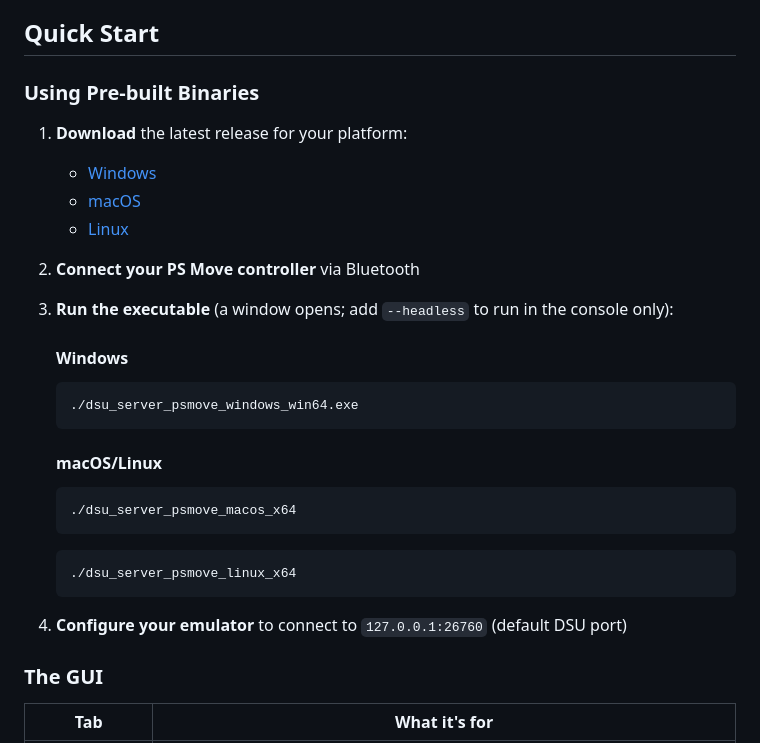
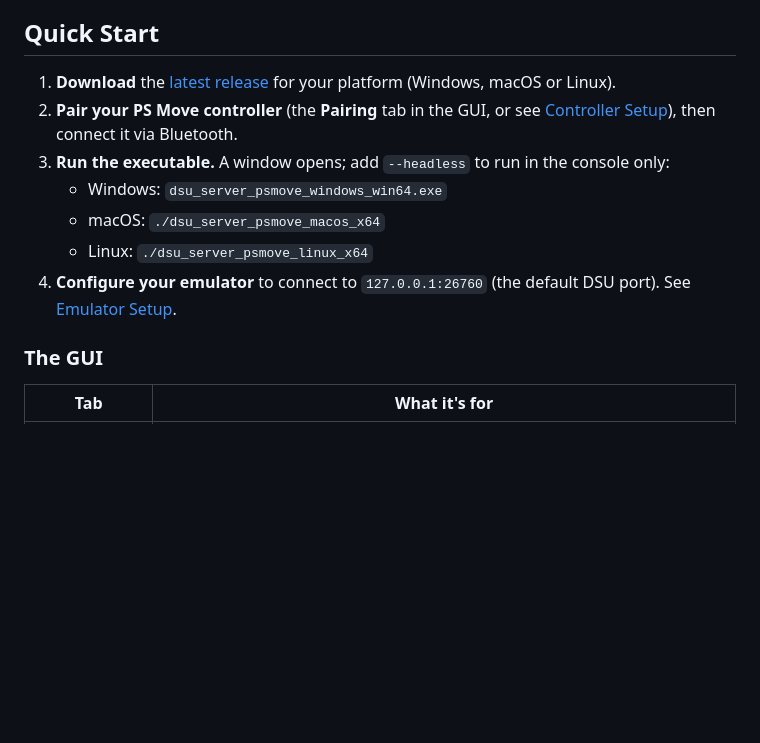
Before and after one commit to Swordmaster3214/PSMove-DSU, a Markdown page: README.md, the part around one of its changes. GitHub-like rendering; blank space fills up the shorter version.

````diff
--- a/README.md
+++ b/README.md
@@ -30,29 +35,13 @@ The server translates PS Move controller input (accelerometer, gyroscope, and bu
 
 ## Quick Start
 
-### Using Pre-built Binaries
-
-1. **Download** the latest release for your platform:
-   - [Windows](https://github.com/Swordmaster3214/PSMove-DSU/releases/latest/)
-   - [macOS](https://github.com/Swordmaster3214/PSMove-DSU/releases/latest/)
-   - [Linux](https://github.com/Swordmaster3214/PSMove-DSU/releases/latest/)
-
-2. **Connect your PS Move controller** via Bluetooth
-
-3. **Run the executable** (a window opens; add `--headless` to run in the console only):
-   #### Windows
-   ```bash
-   ./dsu_server_psmove_windows_win64.exe
-   ```
-   #### macOS/Linux
-   ```bash
-   ./dsu_server_psmove_macos_x64
-   ```
-   ```bash
-   ./dsu_server_psmove_linux_x64
-   ```
-
-5. **Configure your emulator** to connect to `127.0.0.1:26760` (default DSU port)
+1. **Download** the [latest release](https://github.com/Swordmaster3214/PSMove-DSU/releases/latest/) for your platform (Windows, macOS or Linux).
+2. **Pair your PS Move controller** (the **Pairing** tab in the GUI, or see [Controller Setup](#controller-setup)), then connect it via Bluetooth.
+3. **Run the executable.** A window opens; add `--headless` to run in the console only:
+   - Windows: `dsu_server_psmove_windows_win64.exe`
+   - macOS: `./dsu_server_psmove_macos_x64`
+   - Linux: `./dsu_server_psmove_linux_x64`
+4. **Configure your emulator** to connect to `127.0.0.1:26760` (the default DSU port). See [Emulator Setup](#emulator-setup).
 
 ### The GUI
 
````
Also changed, not shown: other parts of README.md (+27 -64 lines), CONTRIBUTING.md (+12 -0 lines), docs/images/gui.png (added), 1 other file.
